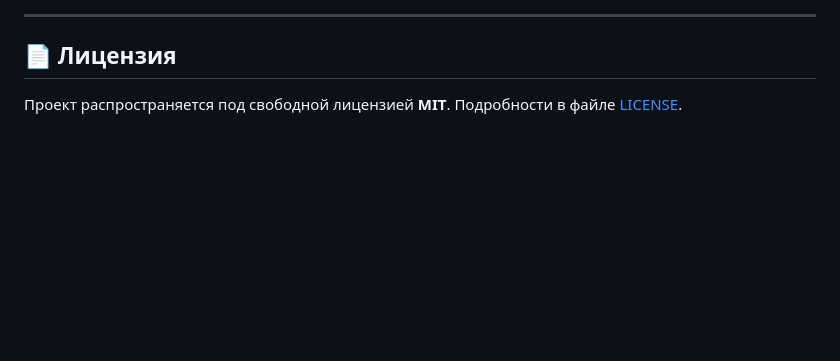
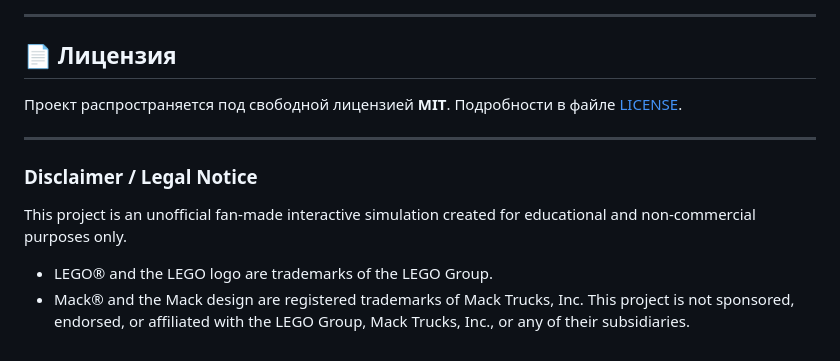
Before and after one commit to dzuyonak/recycle-truck-simulator, a Markdown page: README.md, the part around the change. Drawn GitHub-style; blank space fills up the shorter version.

Commit message:
docs: add legal disclaimer to README

```diff
--- a/README.md
+++ b/README.md
@@ -131,3 +131,11 @@ game_trash_car/
 ## 📄 Лицензия
 
 Проект распространяется под свободной лицензией **MIT**. Подробности в файле [LICENSE](LICENSE).
+
+---
+
+### Disclaimer / Legal Notice
+This project is an unofficial fan-made interactive simulation created for educational and non-commercial purposes only.
+- LEGO® and the LEGO logo are trademarks of the LEGO Group.
+- Mack® and the Mack design are registered trademarks of Mack Trucks, Inc.
+This project is not sponsored, endorsed, or affiliated with the LEGO Group, Mack Trucks, Inc., or any of their subsidiaries.
```
